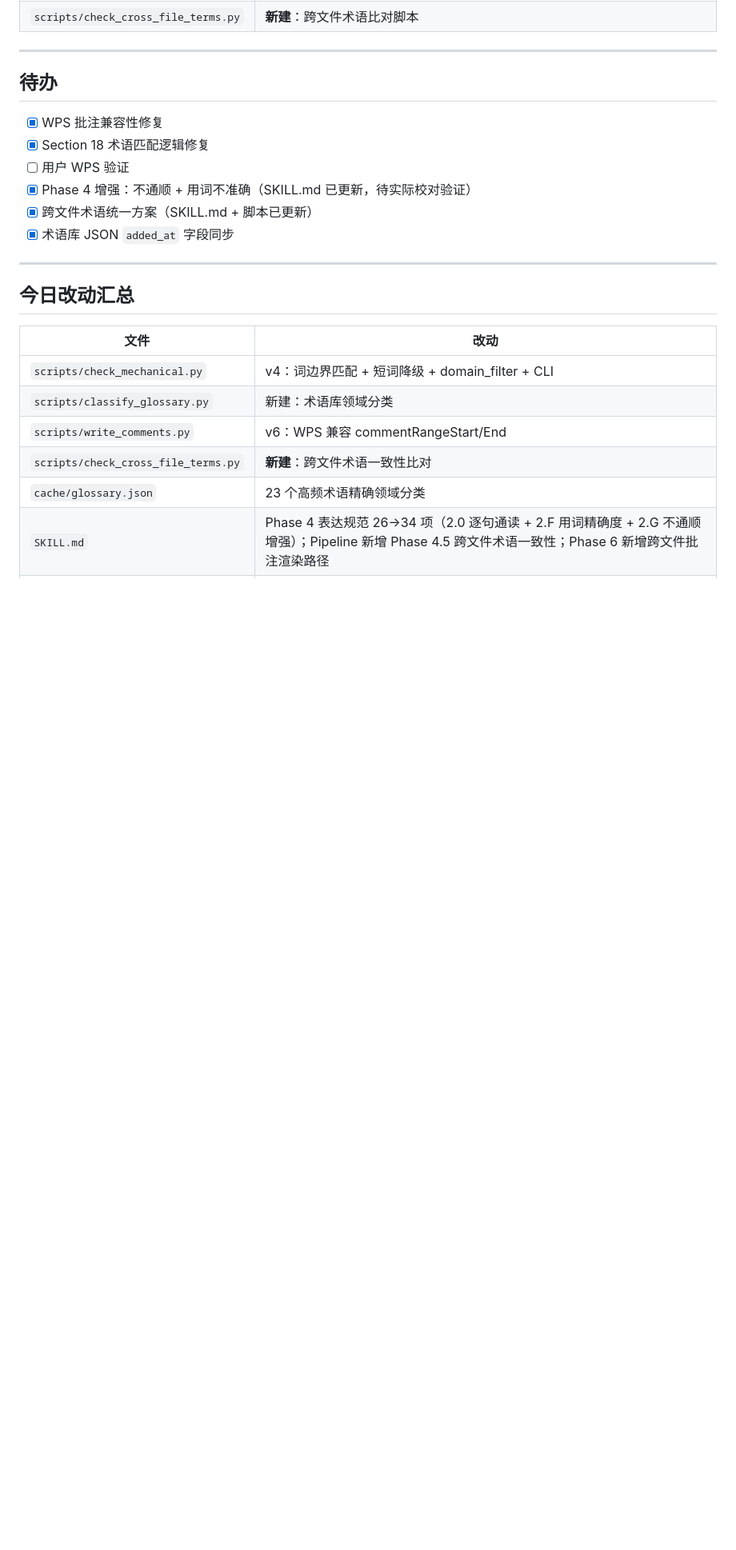
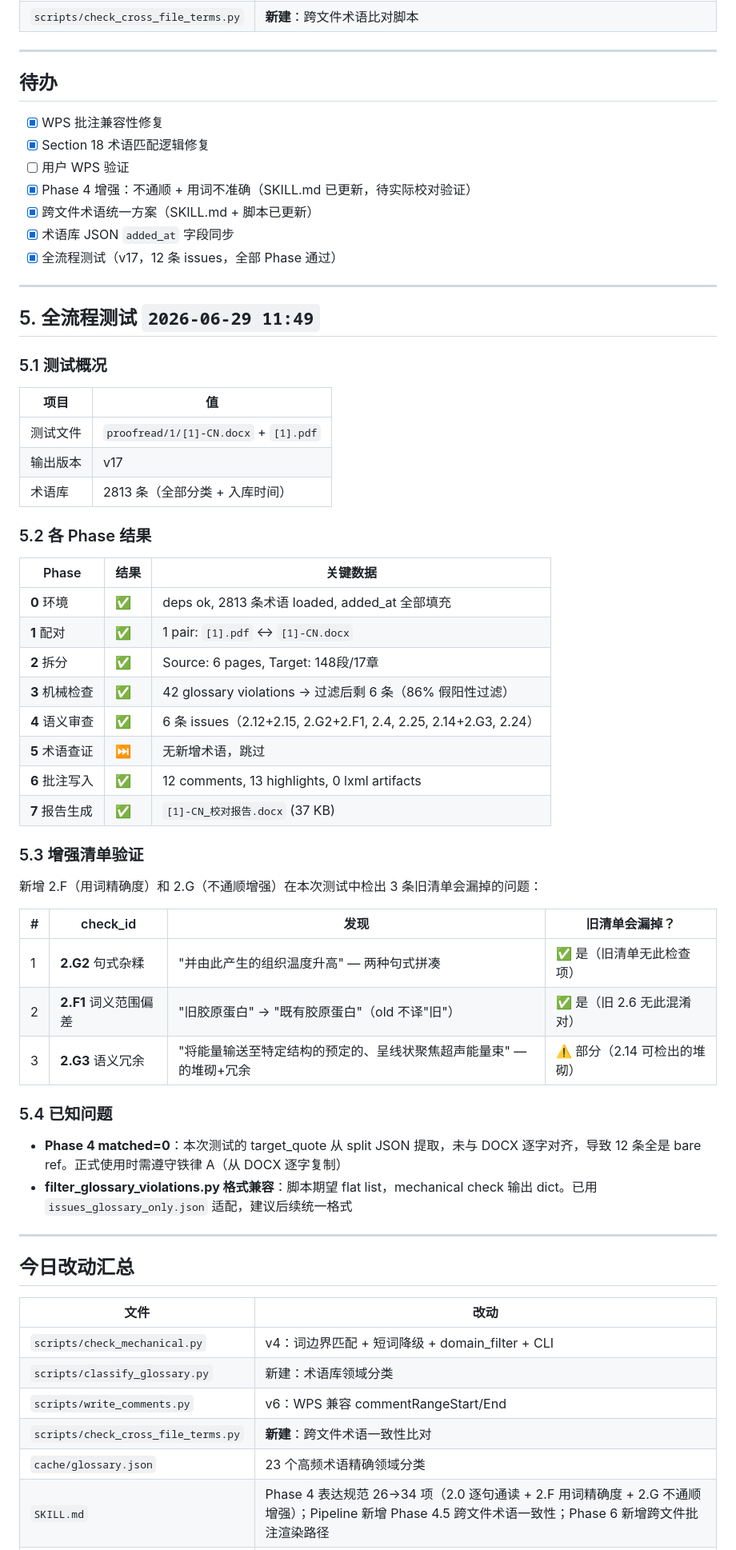
Before and after one commit to Mx766/MRS-workSpace, a Markdown page: skills/proofread-docx/devlog_2026-06-29.md, the part around the change. Shown at 80% size. Rendered like a GitHub page; blank space fills up the shorter version.

Commit message:
🔄 auto: 2026-06-29 11:50

```diff
--- a/skills/proofread-docx/devlog_2026-06-29.md
+++ b/skills/proofread-docx/devlog_2026-06-29.md
@@ -234,6 +234,47 @@ if re.search(r'\b' + re.escape(src) + r'\b', source_lower, re.IGNORECASE):
 - [x] Phase 4 增强：不通顺 + 用词不准确（SKILL.md 已更新，待实际校对验证）
 - [x] 跨文件术语统一方案（SKILL.md + 脚本已更新）
 - [x] 术语库 JSON `added_at` 字段同步
+- [x] 全流程测试（v17，12 条 issues，全部 Phase 通过）
+
+---
+
+## 5. 全流程测试 `2026-06-29 11:49`
+
+### 5.1 测试概况
+
+| 项目 | 值 |
+|------|-----|
+| 测试文件 | `proofread/1/[1]-CN.docx` + `[1].pdf` |
+| 输出版本 | v17 |
+| 术语库 | 2813 条（全部分类 + 入库时间） |
+
+### 5.2 各 Phase 结果
+
+| Phase | 结果 | 关键数据 |
+|-------|------|---------|
+| **0** 环境 | ✅ | deps ok, 2813 条术语 loaded, added_at 全部填充 |
+| **1** 配对 | ✅ | 1 pair: `[1].pdf` ↔ `[1]-CN.docx` |
+| **2** 拆分 | ✅ | Source: 6 pages, Target: 148段/17章 |
+| **3** 机械检查 | ✅ | 42 glossary violations → 过滤后剩 6 条（86% 假阳性过滤） |
+| **4** 语义审查 | ✅ | 6 条 issues（2.12+2.15, 2.G2+2.F1, 2.4, 2.25, 2.14+2.G3, 2.24） |
+| **5** 术语查证 | ⏭️ | 无新增术语，跳过 |
+| **6** 批注写入 | ✅ | 12 comments, 13 highlights, 0 lxml artifacts |
+| **7** 报告生成 | ✅ | `[1]-CN_校对报告.docx` (37 KB) |
+
+### 5.3 增强清单验证
+
+新增 2.F（用词精确度）和 2.G（不通顺增强）在本次测试中检出 3 条旧清单会漏掉的问题：
+
+| # | check_id | 发现 | 旧清单会漏掉？ |
+|---|----------|------|--------------|
+| 1 | **2.G2** 句式杂糅 | "并由此产生的组织温度升高" — 两种句式拼凑 | ✅ 是（旧清单无此检查项） |
+| 2 | **2.F1** 词义范围偏差 | "旧胶原蛋白" → "既有胶原蛋白"（old 不译"旧"） | ✅ 是（旧 2.6 无此混淆对） |
+| 3 | **2.G3** 语义冗余 | "将能量输送至特定结构的预定的、呈线状聚焦超声能量束" — 的堆砌+冗余 | ⚠️ 部分（2.14 可检出的堆砌） |
+
+### 5.4 已知问题
+
+- **Phase 4 matched=0**：本次测试的 target_quote 从 split JSON 提取，未与 DOCX 逐字对齐，导致 12 条全是 bare ref。正式使用时需遵守铁律 A（从 DOCX 逐字复制）
+- **filter_glossary_violations.py 格式兼容**：脚本期望 flat list，mechanical check 输出 dict。已用 `issues_glossary_only.json` 适配，建议后续统一格式
 
 ---
 
```
